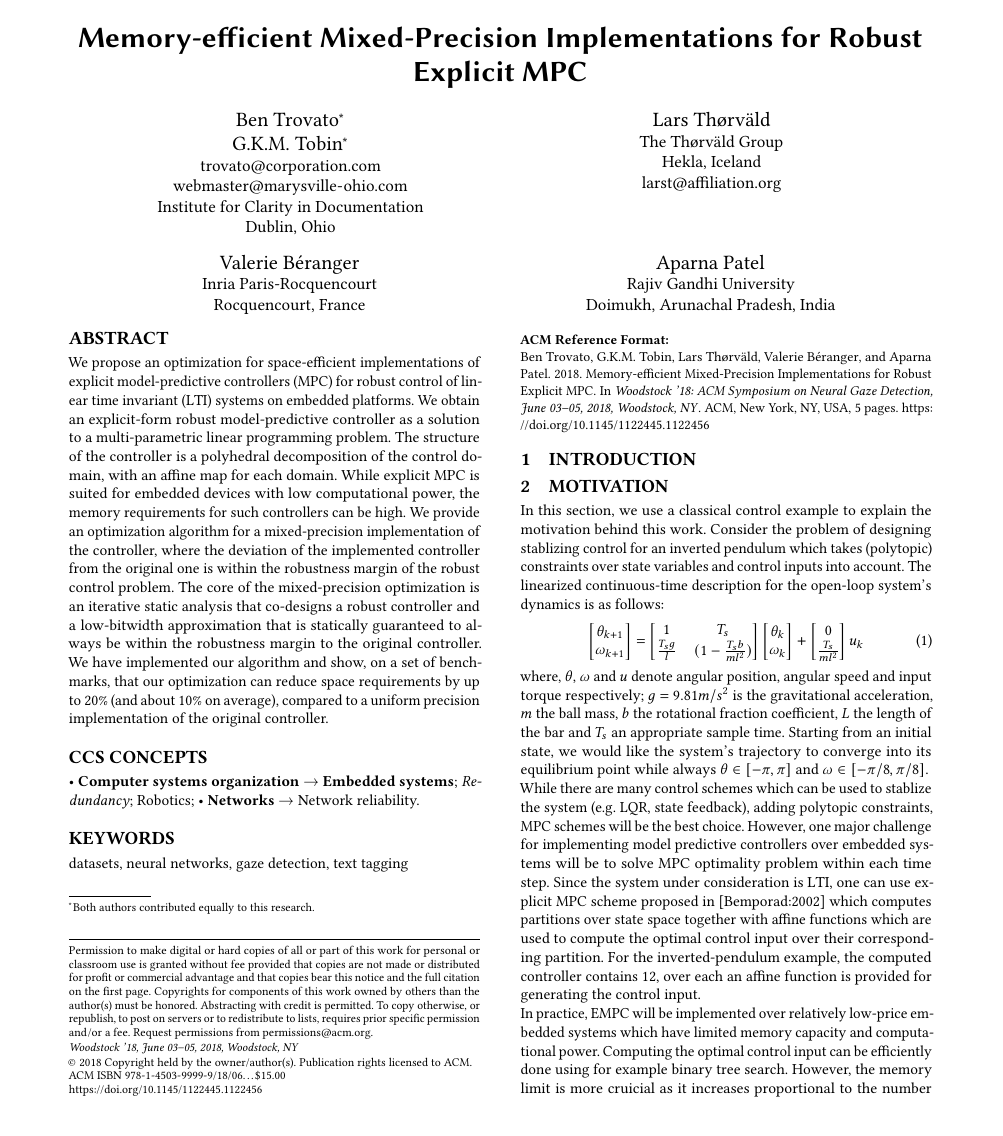
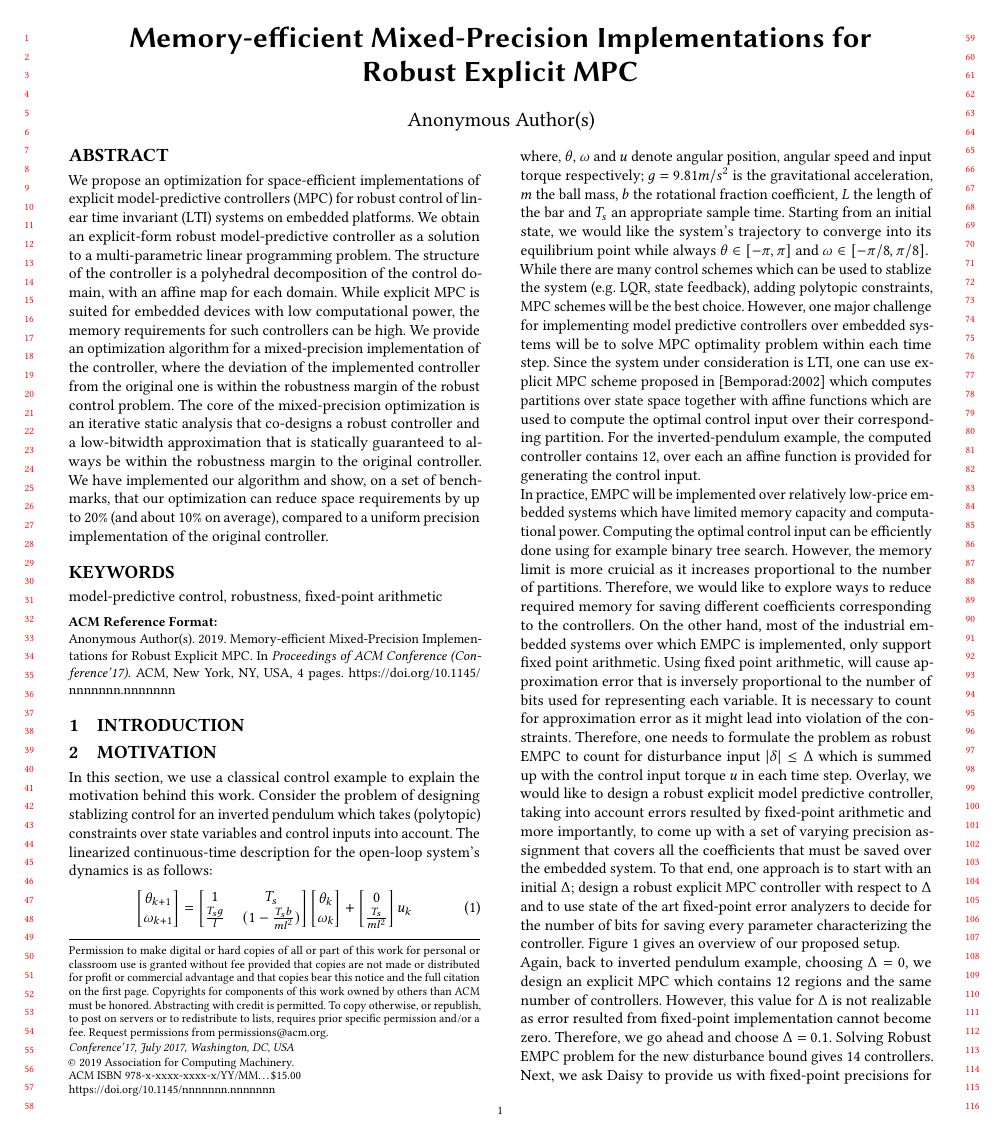
Before and after one commit to msalamati/rmpc-daisy, a LaTeX paper (emsoft-2019/main.tex): page 1 of 5 before the commit and page 1 of 4 after it. Compiled offline with pdfLaTeX.

Commit message:
making paper anonymous

```diff
--- a/emsoft-2019/main.tex
+++ b/emsoft-2019/main.tex
@@ -1,6 +1,6 @@
 %
 % The first command in your LaTeX source must be the \documentclass command.
-\documentclass[sigconf]{acmart}
+\documentclass[sigconf,review,anonymous]{acmart}
 \usepackage{listings}
 \usepackage{multirow}
 \usepackage{lscape}
@@ -8,10 +8,6 @@
 \usepackage{tikz}
 \usetikzlibrary{shapes,arrows}
 \usepackage{graphicx}
-
-%
-% defining the \BibTeX command - from Oren Patashnik's original BibTeX documentation.
-\def\BibTeX{{\rm B\kern-.05em{\sc i\kern-.025em b}\kern-.08emT\kern-.1667em\lower.7ex\hbox{E}\kern-.125emX}}
 
 \newcommand{\statevar}{x_{k}}
 \newcommand{\statevarmath}{$x_{k}\,$}
@@ -26,14 +22,14 @@
 % the commands and values with those provided to you when you complete the rights form.
 %
 % These commands are for a PROCEEDINGS abstract or paper.
-\copyrightyear{2018}
-\acmYear{2018}
-\setcopyright{acmlicensed}
-\acmConference[Woodstock '18]{Woodstock '18: ACM Symposium on Neural Gaze Detection}{June 03--05, 2018}{Woodstock, NY}
-\acmBooktitle{Woodstock '18: ACM Symposium on Neural Gaze Detection, June 03--05, 2018, Woodstock, NY}
-\acmPrice{15.00}
-\acmDOI{10.1145/1122445.1122456}
-\acmISBN{978-1-4503-9999-9/18/06}
+% \copyrightyear{2018}
+% \acmYear{2018}
+% \setcopyright{acmlicensed}
+% \acmConference[Woodstock '18]{Woodstock '18: ACM Symposium on Neural Gaze Detection}{June 03--05, 2018}{Woodstock, NY}
+% \acmBooktitle{Woodstock '18: ACM Symposium on Neural Gaze Detection, June 03--05, 2018, Woodstock, NY}
+% \acmPrice{15.00}
+% \acmDOI{10.1145/1122445.1122456}
+% \acmISBN{978-1-4503-9999-9/18/06}
 
 %
 % These commands are for a JOURNAL article.
@@ -60,22 +56,10 @@
 
 %
 % The "title" command has an optional parameter, allowing the author to define a "short title" to be used in page headers.
-\title{Memory-efficient Mixed-Precision Implementations for Robust Explicit MPC}
+\title{Memory-efficient Mixed-Precision Implementations for\\Robust Explicit MPC}
 
 %
 % The "author" command and its associated commands are used to define the authors and their affiliations.
 % Of note is the shared affiliation of the first two authors, and the "authornote" and "authornotemark" commands
 % used to denote shared contribution to the research.
 
-\author{Ben Trovato}
-\authornote{Both authors contributed equally to this research.}
-\email{trovato@corporation.com}
-\orcid{1234-5678-9012}
-\author{G.K.M. Tobin}
-\authornotemark[1]
-\email{webmaster@marysville-ohio.com}
-\affiliation{%
-  \institution{Institute for Clarity in Documentation}
-  \streetaddress{P.O. Box 1212}
-  \city{Dublin}
-  \state{Ohio}
@@ -89,28 +66,23 @@
-  \city{Hekla}
-  \country{Iceland}}
-\email{larst@affiliation.org}
-
-\author{Valerie B\'eranger}
-\affiliation{%
-  \institution{Inria Paris-Rocquencourt}
-  \city{Rocquencourt}
-  \country{France}
-}
-
-\author{Aparna Patel}
-\affiliation{%
- \institution{Rajiv Gandhi University}
- \streetaddress{Rono-Hills}
- \city{Doimukh}
- \state{Arunachal Pradesh}
- \country{India}}
-
+% \author{Ben Trovato}
+% \authornote{Both authors contributed equally to this research.}
+% \email{trovato@corporation.com}
+% \orcid{1234-5678-9012}
+% \author{G.K.M. Tobin}
+% \authornotemark[1]
+% \email{webmaster@marysville-ohio.com}
+% \affiliation{%
+%   \institution{Institute for Clarity in Documentation}
+%   \streetaddress{P.O. Box 1212}
+%   \city{Dublin}
+%   \state{Ohio}
+%   \postcode{43017-6221}
+% }
 
 %
 % By default, the full list of authors will be used in the page headers. Often, this list is too long, and will overlap
 % other information printed in the page headers. This command allows the author to define a more concise list
 % of authors' names for this purpose.
-\renewcommand{\shortauthors}{Trovato and Tobin, et al.}
+%\renewcommand{\shortauthors}{Trovato and Tobin, et al.}
 
 %
 % The abstract is a short summary of the work to be presented in the article.
@@ -122,51 +94,41 @@
 % The code below is generated by the tool at http://dl.acm.org/ccs.cfm.
 % Please copy and paste the code instead of the example below.
 %
-\begin{CCSXML}
-<ccs2012>
- <concept>
-  <concept_id>10010520.10010553.10010562</concept_id>
-  <concept_desc>Computer systems organization~Embedded systems</concept_desc>
-  <concept_significance>500</concept_significance>
- </concept>
- <concept>
-  <concept_id>10010520.10010575.10010755</concept_id>
-  <concept_desc>Computer systems organization~Redundancy</concept_desc>
-  <concept_significance>300</concept_significance>
- </concept>
- <concept>
-  <concept_id>10010520.10010553.10010554</concept_id>
-  <concept_desc>Computer systems organization~Robotics</concept_desc>
-  <concept_significance>100</concept_significance>
- </concept>
- <concept>
-  <concept_id>10003033.10003083.10003095</concept_id>
-  <concept_desc>Networks~Network reliability</concept_desc>
-  <concept_significance>100</concept_significance>
- </concept>
-</ccs2012>
-\end{CCSXML}
+% \begin{CCSXML}
+% <ccs2012>
+%  <concept>
+%   <concept_id>10010520.10010553.10010562</concept_id>
+%   <concept_desc>Computer systems organization~Embedded systems</concept_desc>
+%   <concept_significance>500</concept_significance>
+%  </concept>
+%  <concept>
+%   <concept_id>10010520.10010575.10010755</concept_id>
+%   <concept_desc>Computer systems organization~Redundancy</concept_desc>
+%   <concept_significance>300</concept_significance>
+%  </concept>
+%  <concept>
+%   <concept_id>10010520.10010553.10010554</concept_id>
+%   <concept_desc>Computer systems organization~Robotics</concept_desc>
+%   <concept_significance>100</concept_significance>
+%  </concept>
+%  <concept>
+%   <concept_id>10003033.10003083.10003095</concept_id>
+%   <concept_desc>Networks~Network reliability</concept_desc>
+%   <concept_significance>100</concept_significance>
+%  </concept>
+% </ccs2012>
+% \end{CCSXML}
 
-\ccsdesc[500]{Computer systems organization~Embedded systems}
-\ccsdesc[300]{Computer systems organization~Redundancy}
-\ccsdesc{Computer systems organization~Robotics}
-\ccsdesc[100]{Networks~Network reliability}
+% \ccsdesc[500]{Computer systems organization~Embedded systems}
+% \ccsdesc[300]{Computer systems organization~Redundancy}
+% \ccsdesc{Computer systems organization~Robotics}
+% \ccsdesc[100]{Networks~Network reliability}
 
 %
 % Keywords. The author(s) should pick words that accurately describe the work being
 % presented. Separate the keywords with commas.
-\keywords{datasets, neural networks, gaze detection, text tagging}
-%\keywords{datasets, neural networks, gaze detection, text tagging}
+\keywords{model-predictive control, robustness, fixed-point arithmetic}
 
-%
-% A "teaser" image appears between the author and affiliation information and the body
-% of the document, and typically spans the page.
-%\begin{teaserfigure}
-%  \includegraphics[width=\textwidth]{sampleteaser}
-%  \caption{Seattle Mariners at Spring Training, 2010.}
-%  \Description{Enjoying the baseball game from the third-base seats. Ichiro Suzuki preparing to bat.}
-%  \label{fig:teaser}
-%\end{teaserfigure}
 
 \maketitle
 
```
Also changed, not shown: emsoft-2019/main.tex (7 more changed lines).
